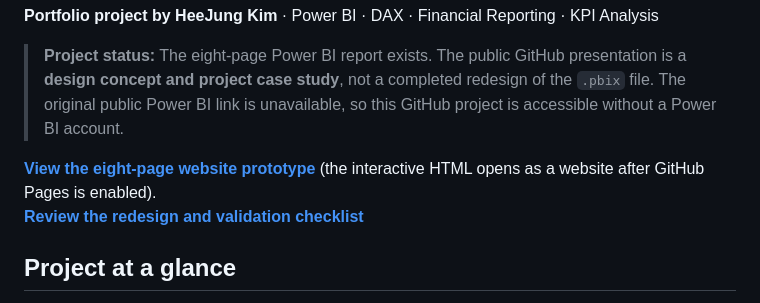
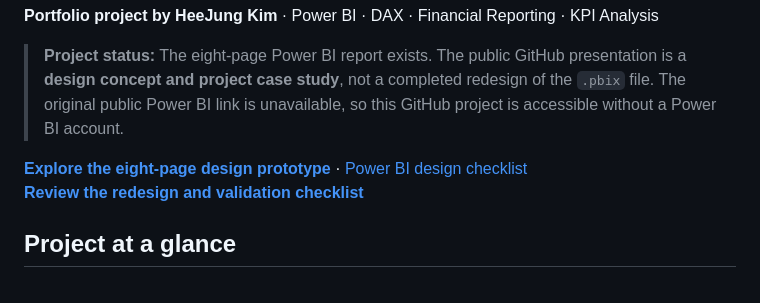
Before and after one commit to hjkim20022/my-course-portfolio, a Markdown page: power-bi-financial-analysis/README.md, the part around the change. Drawn GitHub-style.

Commit message:
Correct portfolio references and clarify prototype evidence

```diff
--- a/power-bi-financial-analysis/README.md
+++ b/power-bi-financial-analysis/README.md
@@ -4,7 +4,7 @@
 
 > **Project status:** The eight-page Power BI report exists. The public GitHub presentation is a **design concept and project case study**, not a completed redesign of the `.pbix` file. The original public Power BI link is unavailable, so this GitHub project is accessible without a Power BI account.
 
-**[View the eight-page website prototype](./index.html)** (the interactive HTML opens as a website after GitHub Pages is enabled).
+**[Explore the eight-page design prototype](./index.html)** · [Power BI design checklist](./IMPLEMENTATION_CHECKLIST.md)
 **[Review the redesign and validation checklist](./REDESIGN_AND_VALIDATION.md)**
 
 ## Project at a glance
```
